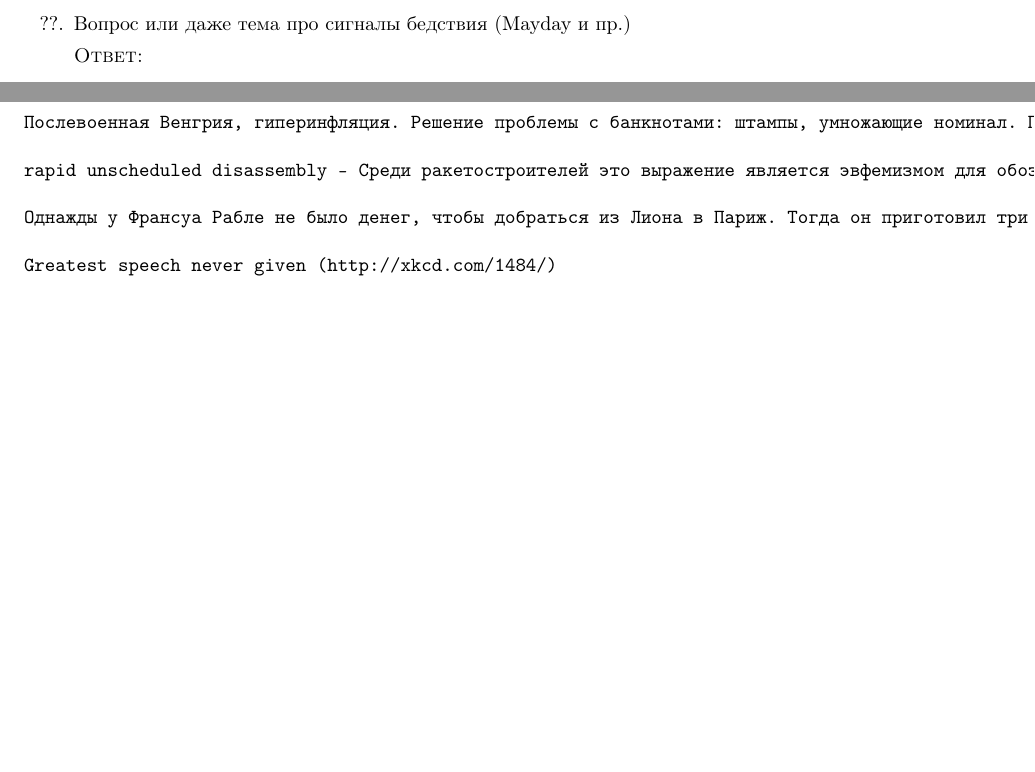
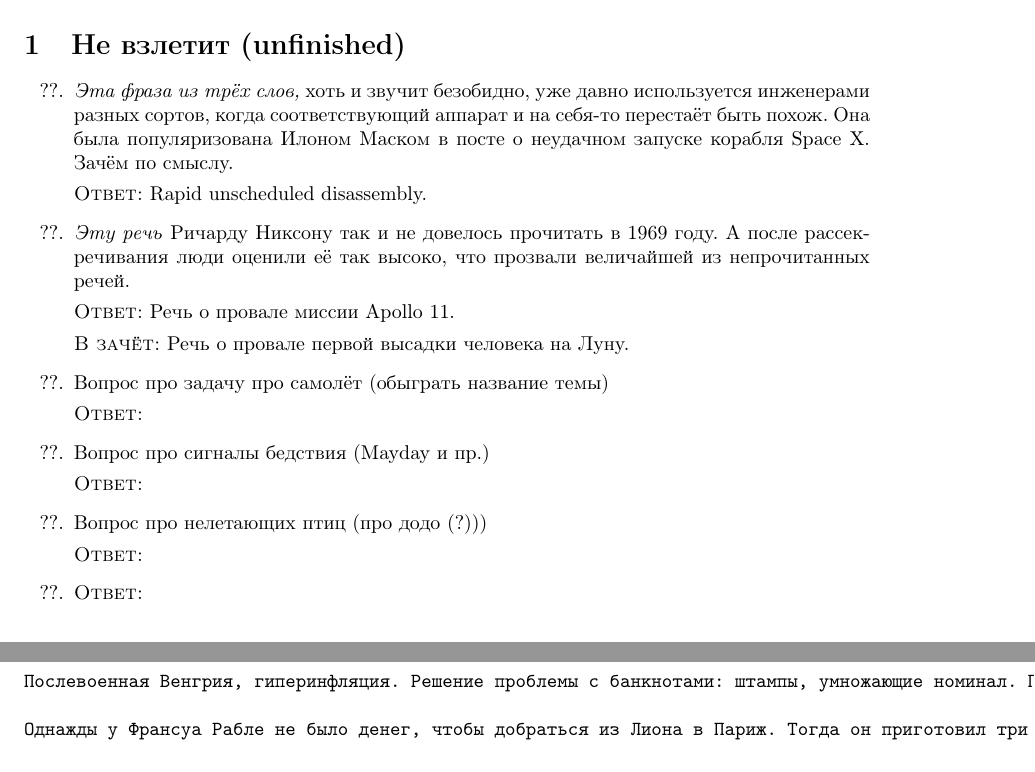
Before and after one commit to amatveyakin/jeopardy-al-samarqandi, a LaTeX document (My_topics.tex): two parts of pages 13 and 14 of 14 before the commit and two parts of pages 9 and 15 of 15 after it, joined at a grey line, cut at the place of the change, the shorter picture padded with empty space. Compiled offline with pdfLaTeX.

Commit message:
Заготовка темы «Не взлетит»

```diff
--- a/My_topics.tex
+++ b/My_topics.tex
@@ -165,6 +165,21 @@
 \newpage
 \part{Неотыгранные}
 
+\section{Не взлетит (unfinished)}
+
+\begin{topic}
+ \question{??}{\emph{Эта фраза из трёх слов,} хоть и звучит безобидно, уже давно используется инженерами разных сортов, когда соответствующий аппарат и на себя-то перестаёт быть похож. Она была популяризована Илоном Маском в посте о неудачном запуске корабля Space~X. Зачём по смыслу.}{Rapid unscheduled disassembly.}
+ % \url{http://space.stackexchange.com/questions/10022/who-coined-the-phrase-rapid-unscheduled-disassembly}}}
+ % http://m.lenta.ru/news/2015/01/16/falcon9crush/
+ \question{??}{\emph{Эту речь} Ричарду Никсону так и не довелось прочитать в 1969 году. А после рассекречивания люди оценили её так высоко, что прозвали величайшей из непрочитанных речей.}{Речь о провале миссии Apollo 11.}\alternative{Речь о провале первой высадки человека на Луну.}
+ % http://xkcd.com/1484/
+ \question{??}{Вопрос про задачу про самолёт (обыграть название темы)}
+ \question{??}{Вопрос про сигналы бедствия (Mayday и пр.)}{}  % https://ru.wikipedia.org/wiki/%D0%A1%D0%B8%D0%B3%D0%BD%D0%B0%D0%BB_%D0%B1%D0%B5%D0%B4%D1%81%D1%82%D0%B2%D0%B8%D1%8F
+ \question{??}{Вопрос про нелетающих птиц (про додо (?)))}{}
+ \question{??}{}{}
+\end{topic}
+
+
 \section{-ИНТ- (unfinished)}
 
 \begin{topic}
@@ -301,7 +316,6 @@
  \question{??}{Привести пример слова хотя бы с тремя твёрдыми или мягкими знаками [TODO: более чёткая фомулировка, чтобы было понятно, что значи могут быть перемешаны] (Может, тема: «Приведите пример». И следить, чтобы было хотя бы два–три ответа)}{Фельдъегерь}
  \question{??}{Про то, почему у бутылок сужается горло? [TODO: fact-check]}{Пробка стоит дорого}
  \question{??}{После того как разработка российского микропроцессора Эльбрус 2000 затянулась, проект был переименован по классическому шаблону, что привело к распространению шутки о том, что процессор будет выпушен \emph{именно в этом году.}  [Источник: Илья; TODO: fact-check]}{2048.}\commentary{Переименовали в E2K.})
- \question{??}{Вопрос или даже тема про сигналы бедствия (Mayday и пр.)}{} % https://ru.wikipedia.org/wiki/%D0%A1%D0%B8%D0%B3%D0%BD%D0%B0%D0%BB_%D0%B1%D0%B5%D0%B4%D1%81%D1%82%D0%B2%D0%B8%D1%8F
  \question{??}{Вопрос про гапакс. Можно тему: называет несколько слов, нужно назвать общий лингвистический термин. (Как отсекать тривиальные варианты вроде: «существительные»?)}{} % https://ru.wikipedia.org/wiki/%D0%93%D0%B0%D0%BF%D0%B0%D0%BA%D1%81
 \end{topic}
 
@@ -332,11 +346,8 @@ http://m.lenta.ru/articles/2015/04/01/1tv/
 
 Послевоенная Венгрия, гиперинфляция. Решение проблемы с банкнотами: штампы, умножающие номинал. Правда, гугление показывает, что наоборот: без штампов купюры номиналом от 1000 были недействительны. Штампы можно было купить за 3 таких же купюры, т.е. объём денежной массы сокритили вчетверо.
 
-rapid unscheduled disassembly — Среди ракетостроителей это выражение является эвфемизмом для обозначения взрыва (http://m.lenta.ru/news/2015/01/16/falcon9crush/)
-
 Однажды у Франсуа Рабле не было денег, чтобы добраться из Лиона в Париж. Тогда он приготовил три пакетика с надписями «Яд для короля», «Яд для королевы» и «Яд для дофина» и оставил их в гостиничном номере на видном месте. Узнав об этом, хозяин гостиницы тут же доложил властям. Рабле схватили и с конвоем доставили в столицу прямо к королю Франциску I, чтобы тот решил судьбу писателя. Оказалось, что в пакетах был сахар, который Рабле тут же и выпил со стаканом воды, а затем рассказал королю, с которым они были друзьями, как он решил свою проблему.
 
-Greatest speech never given (http://xkcd.com/1484/)
 \end{verbatim}
 
 
```
